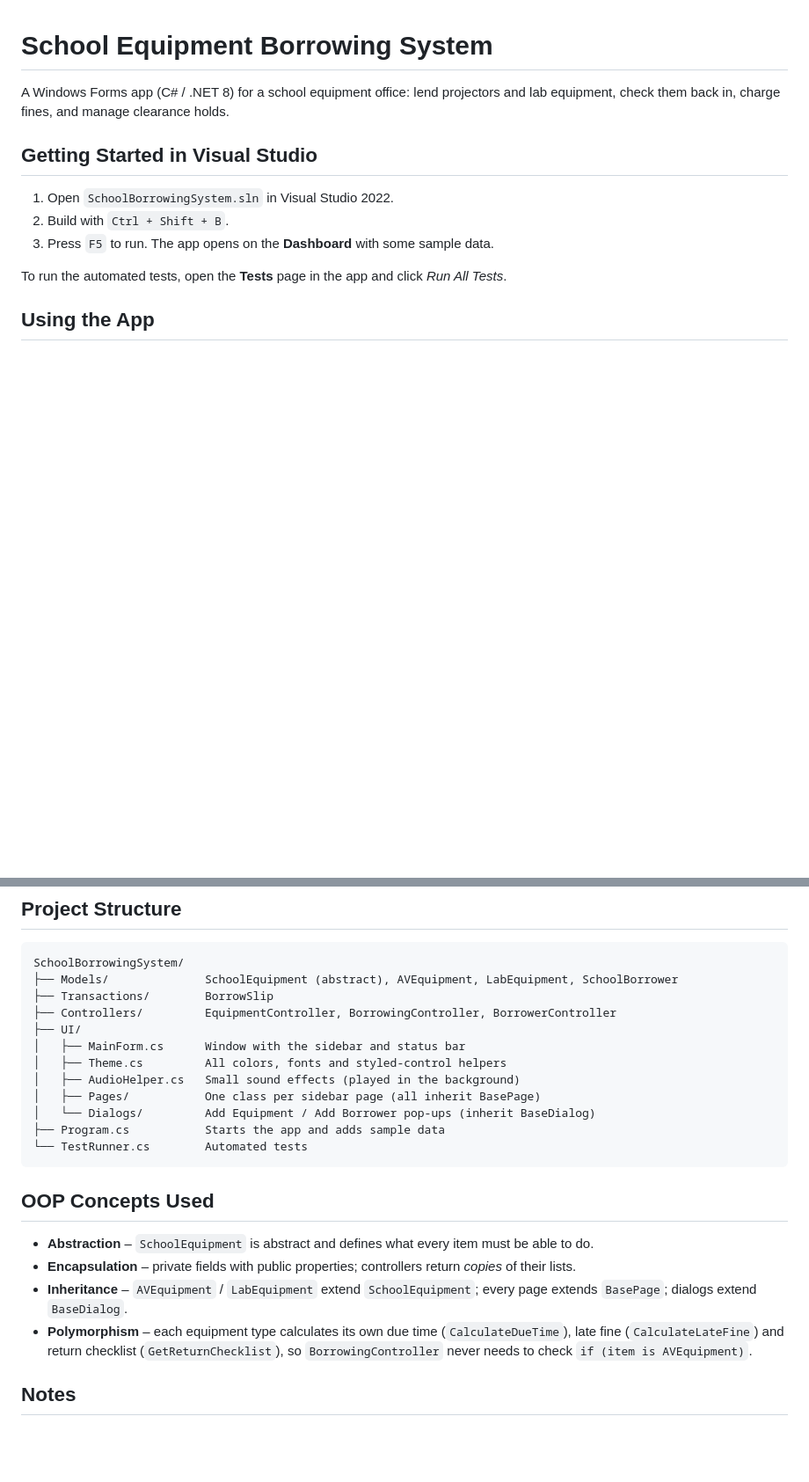
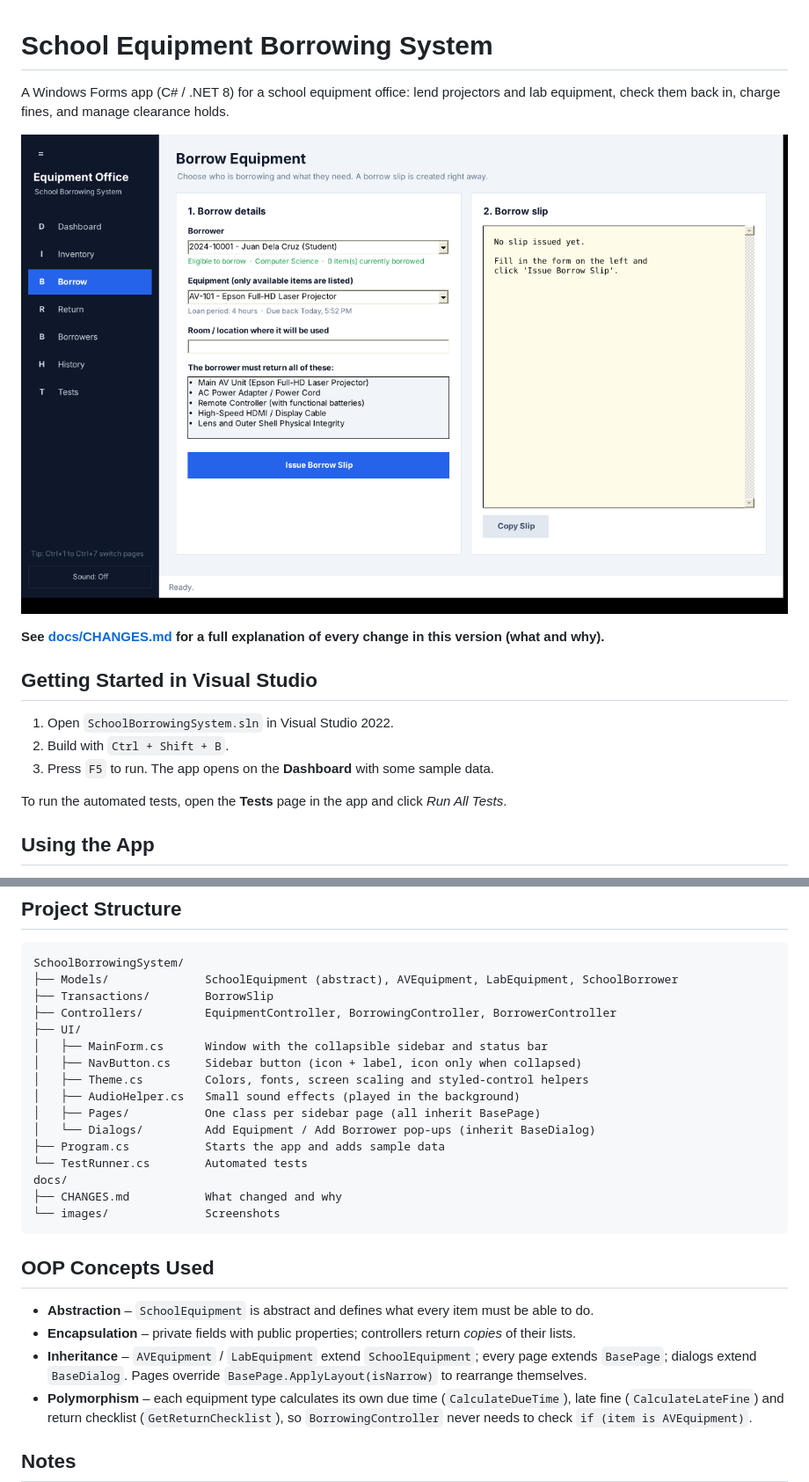
Before and after one commit to ethnhch/OOP_FINALS, a Markdown page: README.md, 2 parts joined by grey strips. Shown at 88% size. Rendered like a GitHub page; pictures changed too: docs/images/borrow-wide.png (added); blank space fills up the shorter version.

````diff
--- a/README.md
+++ b/README.md
@@ -2,6 +2,10 @@
 
 A Windows Forms app (C# / .NET 8) for a school equipment office: lend projectors and lab equipment,
 check them back in, charge fines, and manage clearance holds.
+
+![Borrow page](docs/images/borrow-wide.png)
+
+**See [docs/CHANGES.md](docs/CHANGES.md) for a full explanation of every change in this version (what and why).**
 
 ## Getting Started in Visual Studio
 1. Open `SchoolBorrowingSystem.sln` in Visual Studio 2022.
@@ -40,19 +52,24 @@ SchoolBorrowingSystem/
 ├── Transactions/        BorrowSlip
 ├── Controllers/         EquipmentController, BorrowingController, BorrowerController
 ├── UI/
-│   ├── MainForm.cs      Window with the sidebar and status bar
-│   ├── Theme.cs         All colors, fonts and styled-control helpers
+│   ├── MainForm.cs      Window with the collapsible sidebar and status bar
+│   ├── NavButton.cs     Sidebar button (icon + label, icon only when collapsed)
+│   ├── Theme.cs         Colors, fonts, screen scaling and styled-control helpers
 │   ├── AudioHelper.cs   Small sound effects (played in the background)
 │   ├── Pages/           One class per sidebar page (all inherit BasePage)
 │   └── Dialogs/         Add Equipment / Add Borrower pop-ups (inherit BaseDialog)
 ├── Program.cs           Starts the app and adds sample data
 └── TestRunner.cs        Automated tests
+docs/
+├── CHANGES.md           What changed and why
+└── images/              Screenshots
 ```
 
 ## OOP Concepts Used
 - **Abstraction** – `SchoolEquipment` is abstract and defines what every item must be able to do.
 - **Encapsulation** – private fields with public properties; controllers return *copies* of their lists.
 - **Inheritance** – `AVEquipment` / `LabEquipment` extend `SchoolEquipment`; every page extends `BasePage`; dialogs extend `BaseDialog`.
+  Pages override `BasePage.ApplyLayout(isNarrow)` to rearrange themselves.
 - **Polymorphism** – each equipment type calculates its own due time (`CalculateDueTime`), late fine
   (`CalculateLateFine`) and return checklist (`GetReturnChecklist`), so `BorrowingController` never needs
   to check `if (item is AVEquipment)`.
````
Also changed, not shown: other parts of README.md (+8 -0 lines), docs/CHANGES.md (added, +224 -0 lines), docs/images/dashboard-narrow.png (added), docs/images/dashboard-wide.png (added), docs/images/return-narrow.png (added), docs/images/return-wide.png (added), 13 other files.
